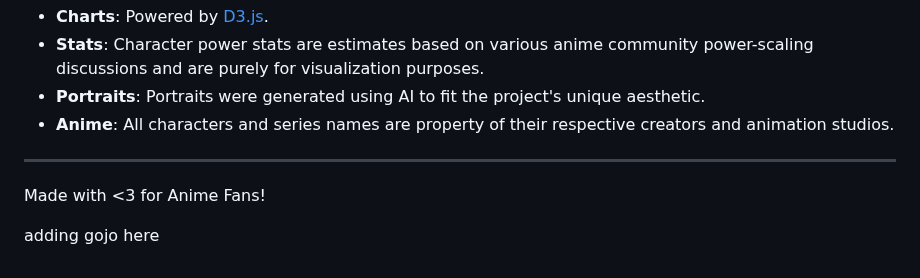
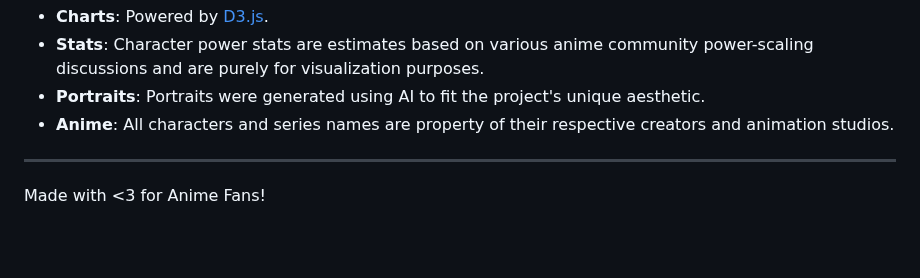
Before and after one commit to Avanith12/ANIME_POWER_SHOWCASE, a Markdown page: README.md, the part around the change. GitHub-like rendering; blank space fills up the shorter version.

Commit message:
Remove placeholder text in README
Removed placeholder text for Gojo.

```diff
--- a/README.md
+++ b/README.md
@@ -203,6 +203,3 @@ This project is licensed under the MIT License - see the [LICENSE](LICENSE) file
 ---
 
 Made with <3 for Anime Fans!
-
-
-adding gojo here
```
